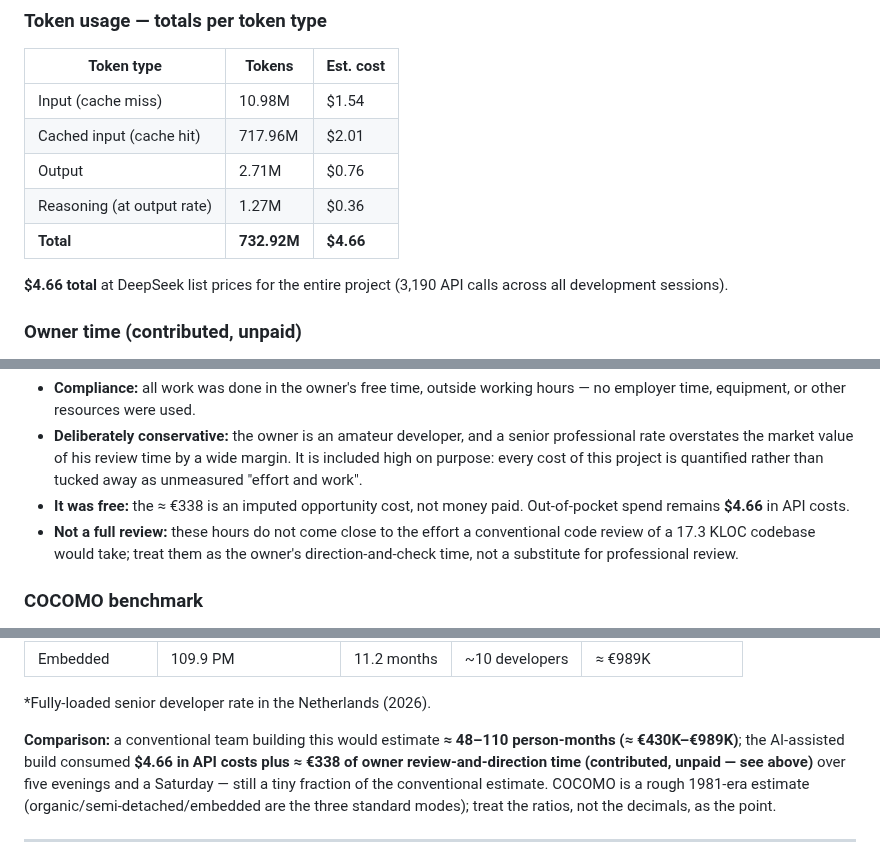
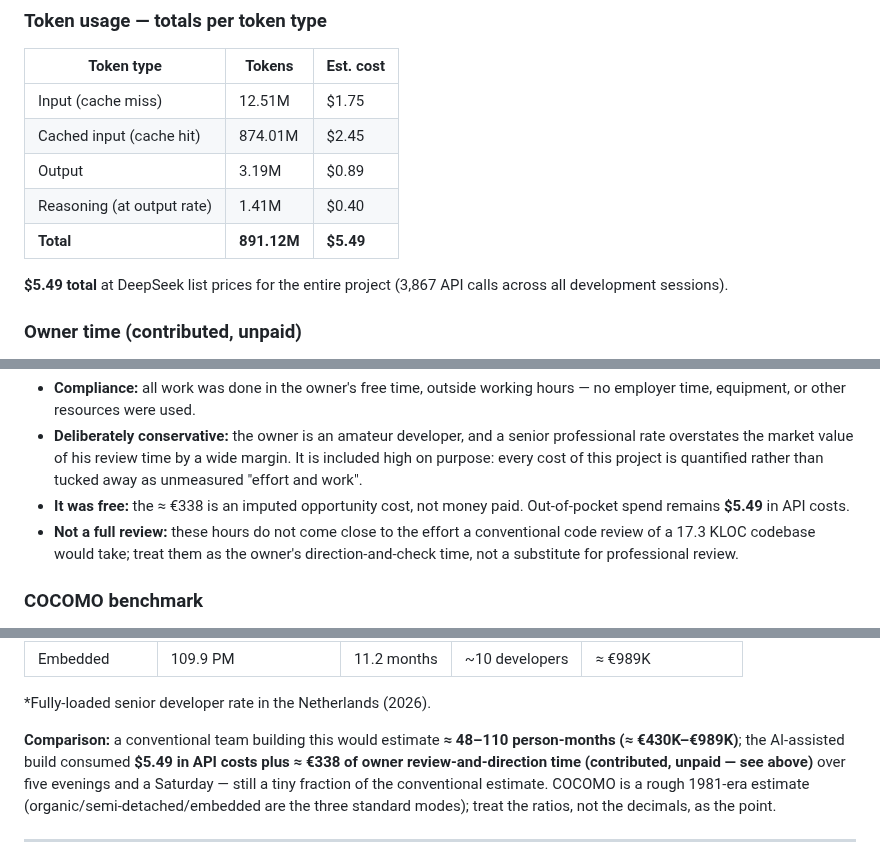
Before and after one commit to erikvankempen/bukio-cli, a Markdown page: README.md, 3 parts joined by grey strips. GitHub-like rendering.

Commit message:
docs(v0.14.0): refresh AI cost transparency — snapshot 18:12, 891.12M tokens, $5.49
Token tracker now covers today's v0.14 sessions (implementation +
release + review passes 1-2 + delegation subagents, 3 new prefixes):
3,867 API calls, 12.51M input / 874.01M cached / 3.19M output /
1.41M reasoning, $5.49 at DeepSeek list prices (was $4.66 / 3,190 calls).

```diff
--- a/README.md
+++ b/README.md
@@ -1045,13 +1045,13 @@ checks) run on the same stack against this same codebase.
 
 | Token type | Tokens | Est. cost |
 |---|---|---|
-| Input (cache miss) | 10.98M | $1.54 |
-| Cached input (cache hit) | 717.96M | $2.01 |
-| Output | 2.71M | $0.76 |
-| Reasoning (at output rate) | 1.27M | $0.36 |
-| **Total** | **732.92M** | **$4.66** |
+| Input (cache miss) | 12.51M | $1.75 |
+| Cached input (cache hit) | 874.01M | $2.45 |
+| Output | 3.19M | $0.89 |
+| Reasoning (at output rate) | 1.41M | $0.40 |
+| **Total** | **891.12M** | **$5.49** |
 
-**$4.66 total** at DeepSeek list prices for the entire project (3,190 API
+**$5.49 total** at DeepSeek list prices for the entire project (3,867 API
 calls across all development sessions).
 
 ### Owner time (contributed, unpaid)
@@ -1077,7 +1077,7 @@ Stated plainly, so nothing is hidden:
   wide margin. It is included high on purpose: every cost of this project is
   quantified rather than tucked away as unmeasured "effort and work".
 - **It was free:** the ≈ €338 is an imputed opportunity cost, not money paid.
-  Out-of-pocket spend remains **$4.66** in API costs.
+  Out-of-pocket spend remains **$5.49** in API costs.
 - **Not a full review:** these hours do not come close to the effort a
   conventional code review of a 17.3 KLOC codebase would take; treat them as
   the owner's direction-and-check time, not a substitute for professional
@@ -1098,7 +1098,7 @@ across 85 files (10,694 in `src/`, 6,574 in `test/`), i.e. **17.27 KLOC**.
 \*Fully-loaded senior developer rate in the Netherlands (2026).
 
 **Comparison:** a conventional team building this would estimate **≈ 48–110
-person-months (≈ €430K–€989K)**; the AI-assisted build consumed **$4.66 in API
+person-months (≈ €430K–€989K)**; the AI-assisted build consumed **$5.49 in API
 costs plus ≈ €338 of owner review-and-direction time (contributed, unpaid —
 see above)** over five evenings and a Saturday — still a tiny fraction of the
 conventional estimate.
```
Also changed, not shown: other parts of README.md (+1 -1 lines).
